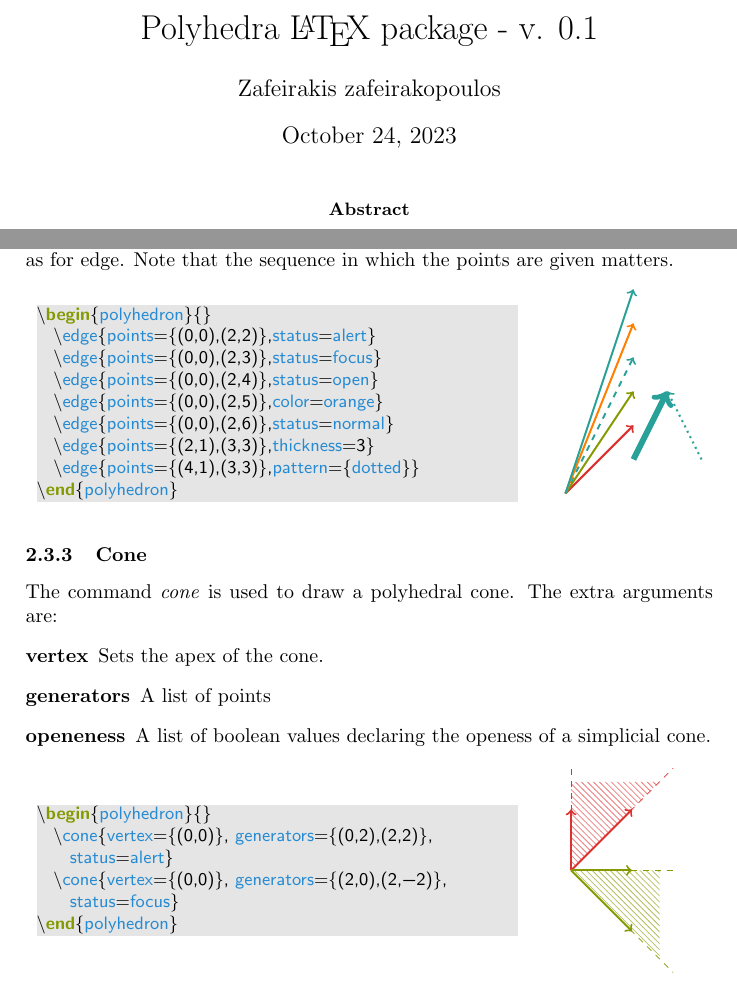
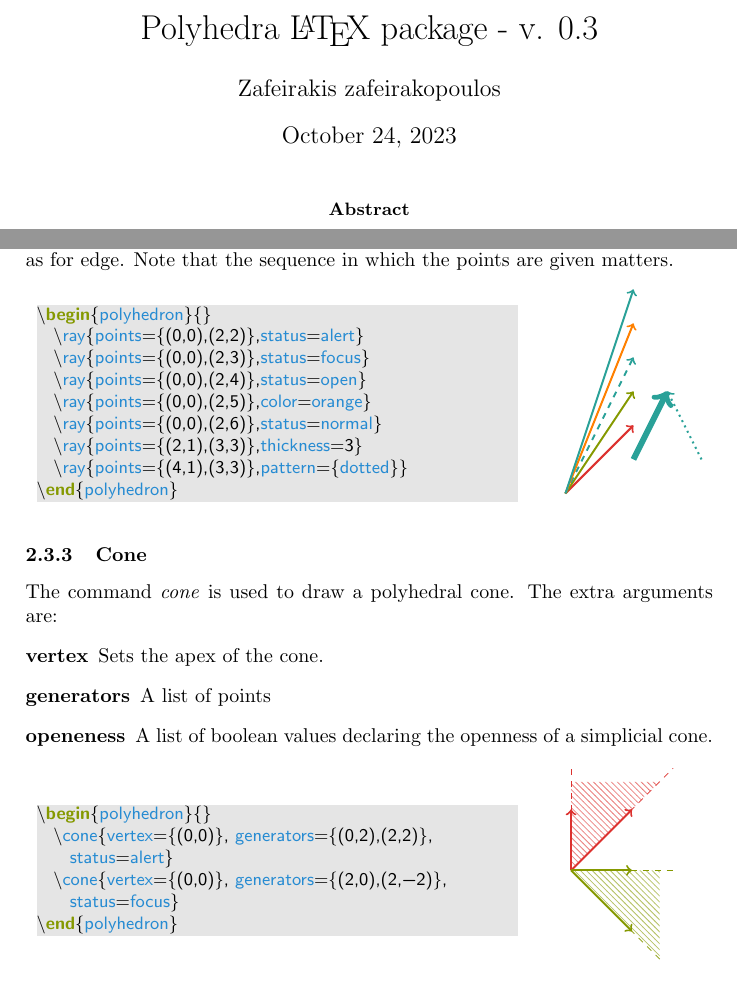
Before and after one commit to zafeirakopoulos/polyhedra.sty, a LaTeX paper (polyhedra.tex, which reads polyhedra.sty): two parts of pages 1 and 4 of 5, joined at a grey line, cut so that both start at the same text. Compiled offline with pdfLaTeX.

Commit message:
Update to v0.3

```diff
--- a/polyhedra.sty
+++ b/polyhedra.sty
@@ -17,13 +17,12 @@
   %
   % This work consists of the files polyhedra.tex and polyhedra.sty.
 
-
 %%%%%%%%%%%%%%%%%%%%%%%%%%%%%%%%%%%%%%%%%%%%%%%%%%%%%%%%%%%%%%%%%%%%%%%%%%%%%%%
 %%%%%%%%%%%%%%%%%%%%%%%%%%%%%  Identification    %%%%%%%%%%%%%%%%%%%%%%%%%%%%%%
 %%%%%%%%%%%%%%%%%%%%%%%%%%%%%%%%%%%%%%%%%%%%%%%%%%%%%%%%%%%%%%%%%%%%%%%%%%%%%%%
 
 \NeedsTeXFormat{LaTeX2e}
-\ProvidesPackage{polyhedra}[2018/1/1 Polyhedra LaTeX package]
+\ProvidesPackage{polyhedra}[2023/10/31 Polyhedra LaTeX package]
 
 %%%%%%%%%%%%%%%%%%%%%%%%%%%%%%%%%%%%%%%%%%%%%%%%%%%%%%%%%%%%%%%%%%%%%%%%%%%%%%%
 %%%%%%%%%%%%%%%%%%%%%%%%%%%%  Required Packages  %%%%%%%%%%%%%%%%%%%%%%%%%%%%%%
@@ -342,7 +343,6 @@ points={(0,0)},status={normal},pattern={},boundary={true},#1 } %
       [\bounddraw,
       line width=\mm@thickness,
       fill=\rcolor,
-      fill opacity=\mm@opacity,
       opacity=\mm@opacity,
       pattern=\polygonpattern,
       pattern color=\rcolor
--- a/polyhedra.tex
+++ b/polyhedra.tex
@@ -1,11 +1,13 @@
-\documentclass[a4paper,10pt]{article}
+\documentclass[a4paper]{article}
+\usepackage{listings}
+
 \usepackage{polyhedra}
-\usepackage{listings}
 
 
 
 
 \begin{document}
+
 \lstset{language=[LaTeX]{TeX}}
 
 \lstset{
@@ -26,7 +28,7 @@ escapeinside={(*}{*)}
 }
 
 
-\title{Polyhedra \LaTeX\ package - v. 0.1}
+\title{Polyhedra \LaTeX\ package - v. 0.3}
 \author{Zafeirakis zafeirakopoulos}
 \maketitle
 \begin{abstract}
@@ -296,13 +298,13 @@ Note that the sequence in which the points are given matters.
   \begin{minipage}{0.7\textwidth}
   \begin{lstlisting}
 \begin{polyhedron}{}
-  \edge{points={(0,0),(2,2)},status=alert}
-  \edge{points={(0,0),(2,3)},status=focus}
-  \edge{points={(0,0),(2,4)},status=open}
-  \edge{points={(0,0),(2,5)},color=orange}
-  \edge{points={(0,0),(2,6)},status=normal}
-  \edge{points={(2,1),(3,3)},thickness=3}
-  \edge{points={(4,1),(3,3)},pattern={dotted}}
+  \ray{points={(0,0),(2,2)},status=alert}
+  \ray{points={(0,0),(2,3)},status=focus}
+  \ray{points={(0,0),(2,4)},status=open}
+  \ray{points={(0,0),(2,5)},color=orange}
+  \ray{points={(0,0),(2,6)},status=normal}
+  \ray{points={(2,1),(3,3)},thickness=3}
+  \ray{points={(4,1),(3,3)},pattern={dotted}}
 \end{polyhedron}
   \end{lstlisting}
   \end{minipage}
@@ -327,7 +329,7 @@ The extra arguments are:
 \begin{description}
  \item[vertex]  Sets the apex of the cone.
  \item[generators] A list of points
- \item[openeness] A list of boolean values declaring the openess of a
+ \item[openeness] A list of boolean values declaring the openness of a
 		  simplicial cone.
 \end{description}
 
```
Also changed, not shown: README.md, manual.pdf (added), polyhedra.sty (5 more changed lines).
